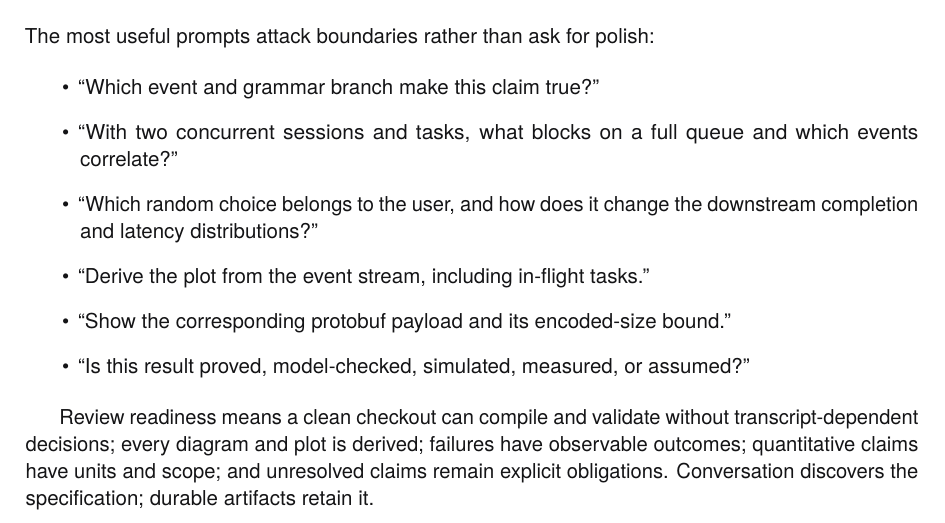
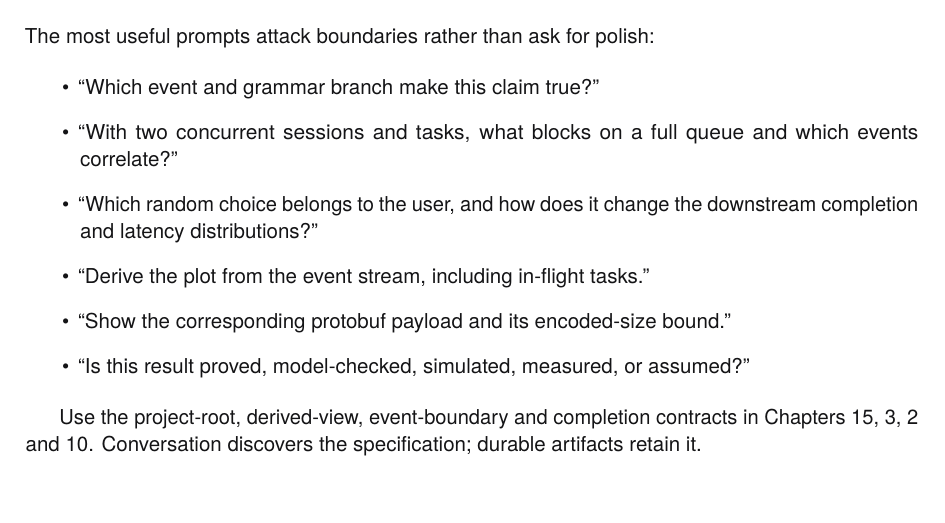
Before and after one commit to rfielding/leanFM, a LaTeX book (book/main.tex, which reads book/chapters/web-server.tex): part of page 64 of 138, cut so that both start at the same text. The pictures show the PDF file book/main.pdf that the author committed with the source.

Commit message:
Cross-reference workflow readiness contracts

```diff
--- a/book/chapters/web-server.tex
+++ b/book/chapters/web-server.tex
@@ -700,8 +700,7 @@ The most useful prompts attack boundaries rather than ask for polish:
   \item ``Is this result proved, model-checked, simulated, measured, or assumed?''
 \end{itemize}
 
-Review readiness means a clean checkout can compile and validate without
-transcript-dependent decisions; every diagram and plot is derived; failures have
-observable outcomes; quantitative claims have units and scope; and unresolved
-claims remain explicit obligations. Conversation discovers the specification;
-durable artifacts retain it.
+Use the project-root, derived-view, event-boundary and completion contracts in
+Chapters~\ref{ch:bootstrap-contract}, \ref{ch:scenarios}, \ref{ch:events} and
+\ref{ch:feature-discipline}. Conversation discovers the specification; durable
+artifacts retain it.
```
Also changed, not shown: book/main-dark.pdf, book/main.pdf.
